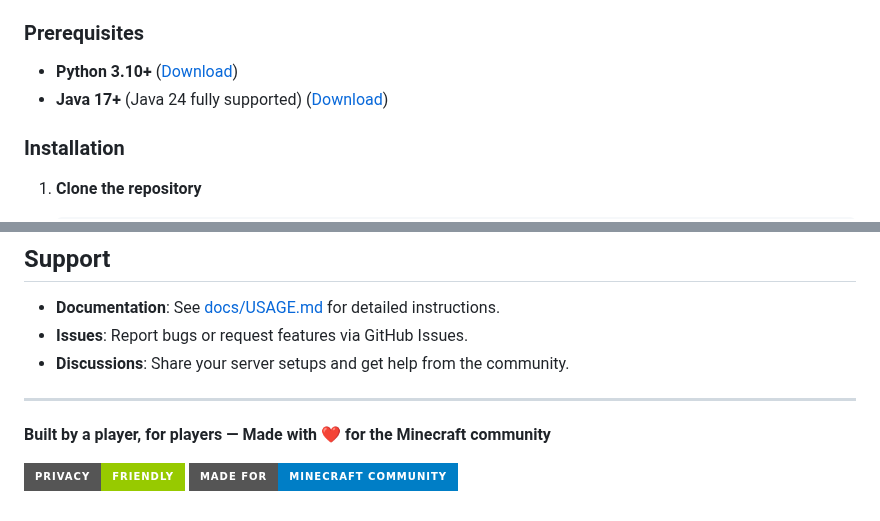
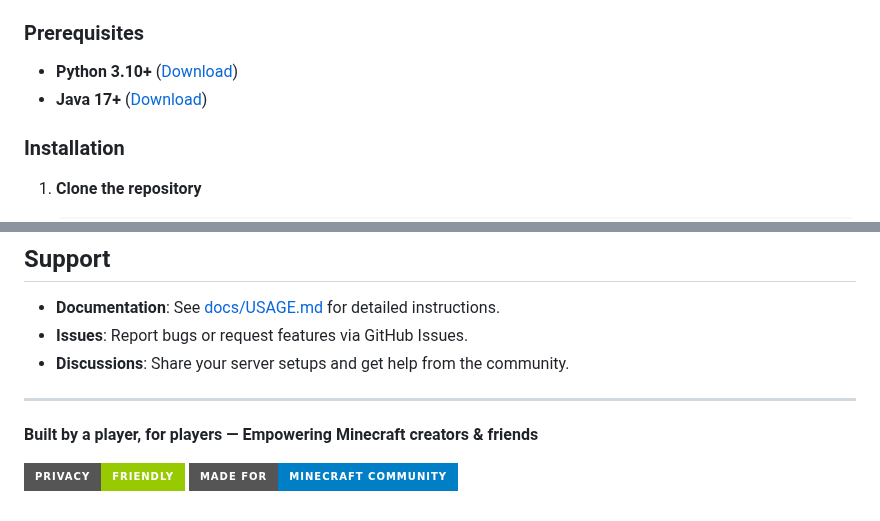
Before and after one commit to DesvoSoft/ZeroBlockBridge, a Markdown page: README.md, 2 parts joined by grey strips. GitHub-like rendering; badges without logos.

```diff
--- a/README.md
+++ b/README.md
@@ -65,7 +65,7 @@ The application features:
 ### Prerequisites
 
 - **Python 3.10+** ([Download](https://www.python.org/downloads/))
-- **Java 17+** (Java 24 fully supported) ([Download](https://adoptium.net/))
+- **Java 17+** ([Download](https://www.java.com/en/download/))
 
 ### Installation
 
@@ -273,7 +270,7 @@ Under the following terms:
 
 ---
 
-**Built by a player, for players — Made with ❤️ for the Minecraft community**
+**Built by a player, for players — Empowering Minecraft creators & friends**
 
 ![Privacy Friendly](https://img.shields.io/badge/Privacy-Friendly-green?style=for-the-badge&logo=shield)
 ![Community](https://img.shields.io/badge/Made_for-Minecraft_Community-blue?style=for-the-badge&logo=minecraft)
```
Also changed, not shown: other parts of README.md (+19 -22 lines).
